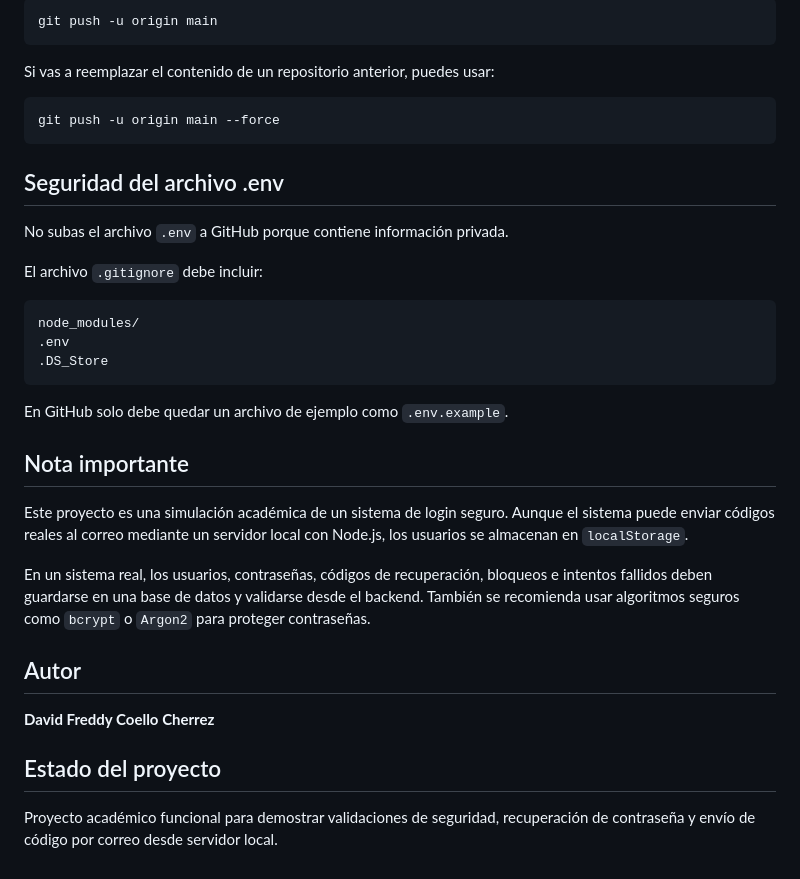
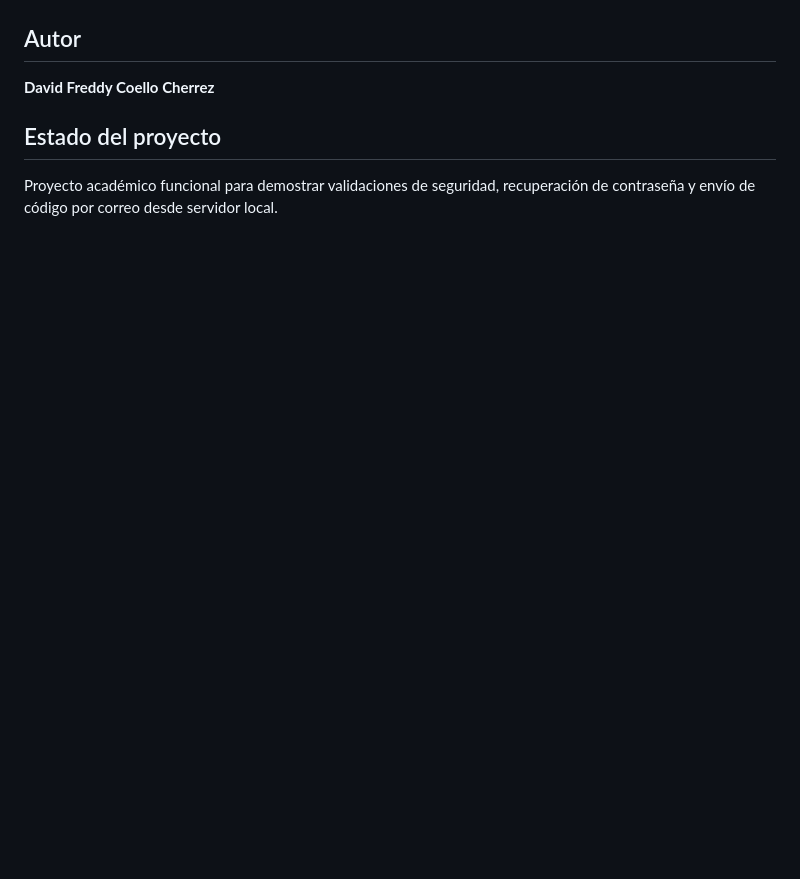
Before and after one commit to AzLegendUp/login-seguro, a Markdown page: README.md, the part around one of its changes. Rendered like a GitHub page; blank space fills up the shorter version.

Commit message:
Remove functionalities and execution instructions from README
Removed detailed functionalities and project execution instructions.

````diff
--- a/README.md
+++ b/README.md
@@ -397,32 +310,3 @@ Subir proyecto:
-```bash
-git push -u origin main
-```
-
-Si vas a reemplazar el contenido de un repositorio anterior, puedes usar:
-
-```bash
-git push -u origin main --force
-```
-
-## Seguridad del archivo .env
-
-No subas el archivo `.env` a GitHub porque contiene información privada.
-
-El archivo `.gitignore` debe incluir:
-
-```txt
-node_modules/
-.env
-.DS_Store
-```
-
-En GitHub solo debe quedar un archivo de ejemplo como `.env.example`.
-
-## Nota importante
-
-Este proyecto es una simulación académica de un sistema de login seguro. Aunque el sistema puede enviar códigos reales al correo mediante un servidor local con Node.js, los usuarios se almacenan en `localStorage`.
-
-En un sistema real, los usuarios, contraseñas, códigos de recuperación, bloqueos e intentos fallidos deben guardarse en una base de datos y validarse desde el backend. También se recomienda usar algoritmos seguros como `bcrypt` o `Argon2` para proteger contraseñas.
 
 ## Autor
 
````
Also changed, not shown: other parts of README.md (+0 -87 lines).
